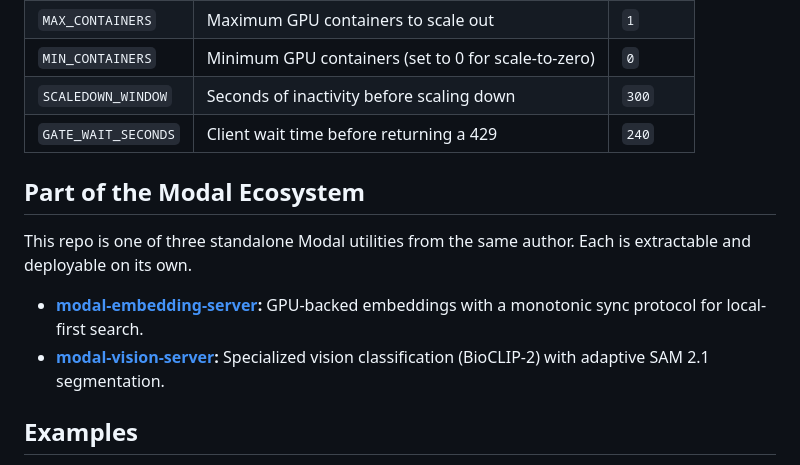
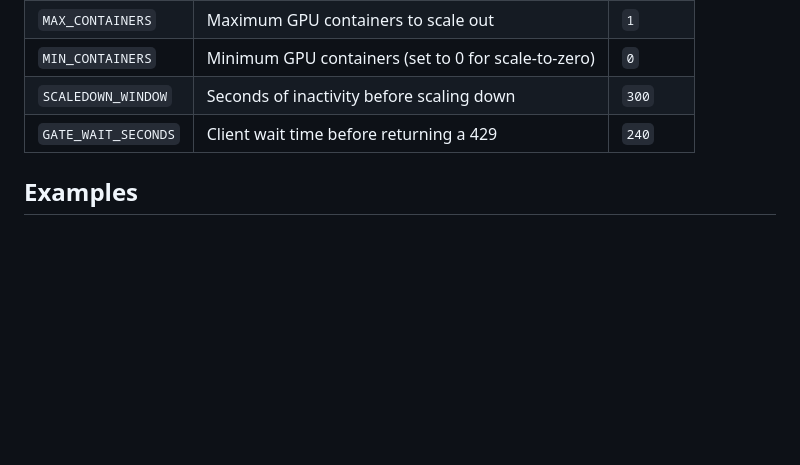
Before and after one commit to kylebrodeur/modal-inference-server, a Markdown page: README.md, the part around one of its changes. Drawn GitHub-style; blank space fills up the shorter version.

```diff
--- a/README.md
+++ b/README.md
@@ -64,13 +64,6 @@ The server is configured via environment variables and `models.json`:
 | `SCALEDOWN_WINDOW`| Seconds of inactivity before scaling down | `300` |
 | `GATE_WAIT_SECONDS`| Client wait time before returning a 429 | `240` |
 
-## Part of the Modal Ecosystem
-
-This repo is one of three standalone Modal utilities from the same author. Each is extractable and deployable on its own.
-
-- **[modal-embedding-server](https://github.com/kylebrodeur/modal-embedding-server):** GPU-backed embeddings with a monotonic sync protocol for local-first search.
-- **[modal-vision-server](https://github.com/kylebrodeur/modal-vision-server):** Specialized vision classification (BioCLIP-2) with adaptive SAM 2.1 segmentation.
-
 ## Examples
 
 See [`examples/`](examples/) for a minimal, stdlib-only client (`chat_example.py`) you can copy directly into your own stack.
```
Also changed, not shown: other parts of README.md (+27 -0 lines).
